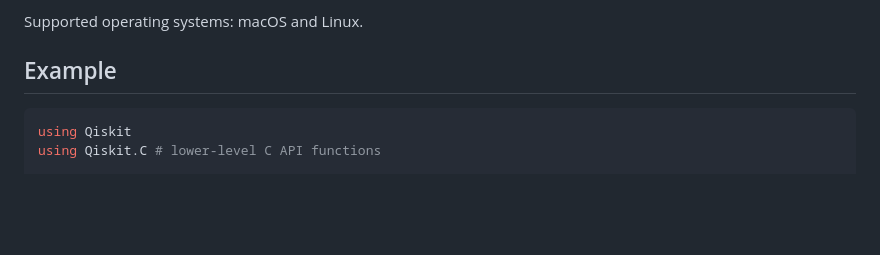
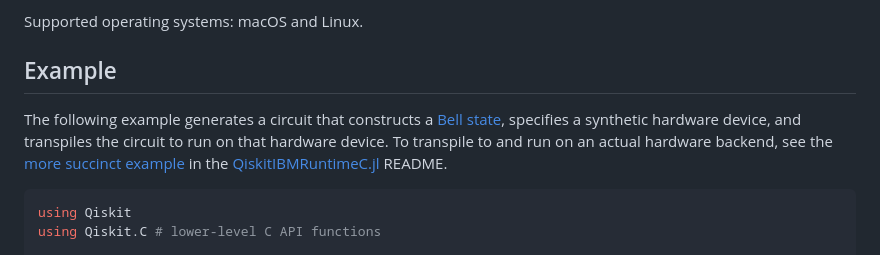
Before and after one commit to Qiskit/Qiskit.jl, a Markdown page: README.md, the part around the change. Drawn GitHub-style; blank space fills up the shorter version.

Commit message:
Add brief description of example in the README (#30)

````diff
--- a/README.md
+++ b/README.md
@@ -14,6 +14,8 @@ If Julia is already installed, then this package can be installed in one step, b
 Supported operating systems: macOS and Linux.
 
 ## Example
+
+The following example generates a circuit that constructs a [Bell state](https://en.wikipedia.org/wiki/Bell_state), specifies a synthetic hardware device, and transpiles the circuit to run on that hardware device.  To transpile to and run on an actual hardware backend, see the [more succinct example](https://github.com/Qiskit/QiskitIBMRuntimeC.jl?tab=readme-ov-file#example) in the [QiskitIBMRuntimeC.jl](https://github.com/Qiskit/QiskitIBMRuntimeC.jl) README.
 
 ```julia
 using Qiskit
````
